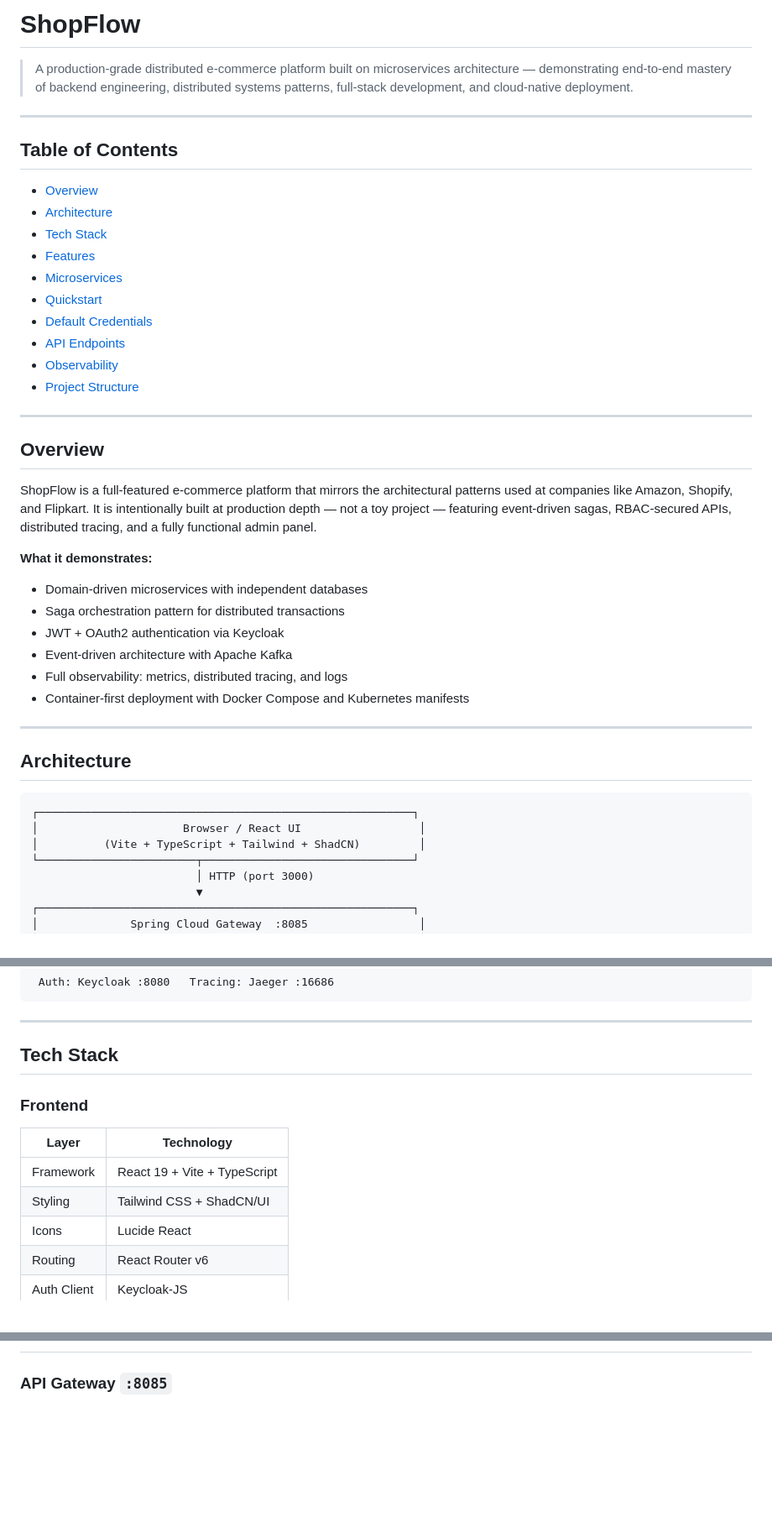
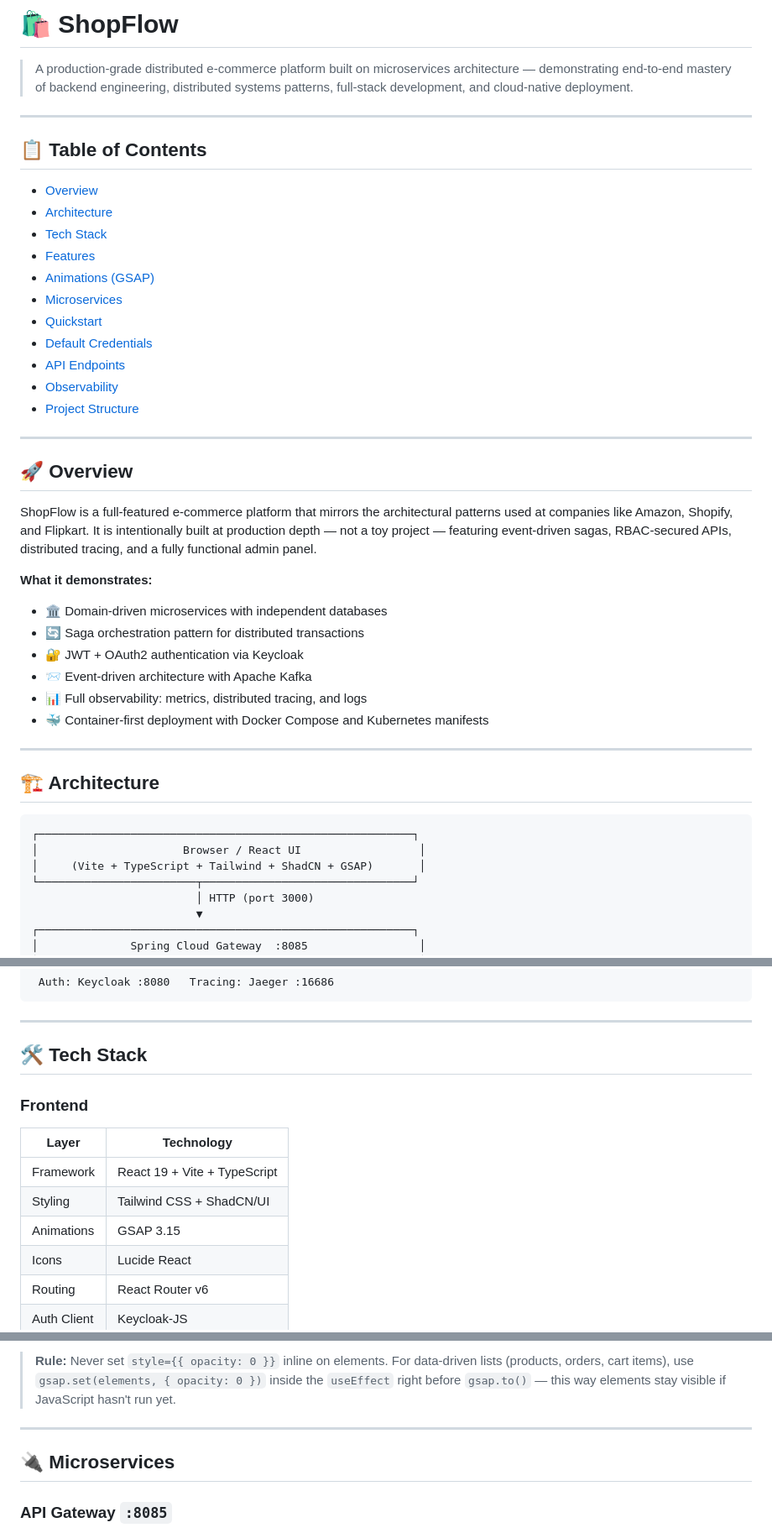
Before and after one commit to Pranshu-15/ShopFlow, a Markdown page: README.md, 3 parts joined by grey strips. Shown at 84% size. Drawn GitHub-style; blank space fills up the shorter version.

````diff
--- a/README.md
+++ b/README.md
@@ -1,44 +1,45 @@
-# ShopFlow
+# 🛍️ ShopFlow
 
 > A production-grade distributed e-commerce platform built on microservices architecture — demonstrating end-to-end mastery of backend engineering, distributed systems patterns, full-stack development, and cloud-native deployment.
 
 ---
 
-## Table of Contents
+## 📋 Table of Contents
 
-- [Overview](#overview)
-- [Architecture](#architecture)
-- [Tech Stack](#tech-stack)
-- [Features](#features)
-- [Microservices](#microservices)
-- [Quickstart](#quickstart)
-- [Default Credentials](#default-credentials)
-- [API Endpoints](#api-endpoints)
-- [Observability](#observability)
-- [Project Structure](#project-structure)
+- [Overview](#-overview)
+- [Architecture](#-architecture)
+- [Tech Stack](#-tech-stack)
+- [Features](#-features)
+- [Animations (GSAP)](#-animations-gsap)
+- [Microservices](#-microservices)
+- [Quickstart](#-quickstart)
+- [Default Credentials](#-default-credentials)
+- [API Endpoints](#-api-endpoints)
+- [Observability](#-observability)
+- [Project Structure](#-project-structure)
 
 ---
 
-## Overview
+## 🚀 Overview
 
 ShopFlow is a full-featured e-commerce platform that mirrors the architectural patterns used at companies like Amazon, Shopify, and Flipkart. It is intentionally built at production depth — not a toy project — featuring event-driven sagas, RBAC-secured APIs, distributed tracing, and a fully functional admin panel.
 
 **What it demonstrates:**
-- Domain-driven microservices with independent databases
-- Saga orchestration pattern for distributed transactions
-- JWT + OAuth2 authentication via Keycloak
-- Event-driven architecture with Apache Kafka
-- Full observability: metrics, distributed tracing, and logs
-- Container-first deployment with Docker Compose and Kubernetes manifests
+- 🏛️ Domain-driven microservices with independent databases
+- 🔄 Saga orchestration pattern for distributed transactions
+- 🔐 JWT + OAuth2 authentication via Keycloak
+- 📨 Event-driven architecture with Apache Kafka
+- 📊 Full observability: metrics, distributed tracing, and logs
+- 🐳 Container-first deployment with Docker Compose and Kubernetes manifests
 
 ---
 
-## Architecture
+## 🏗️ Architecture
 
 ```
 ┌─────────────────────────────────────────────────────────┐
 │                      Browser / React UI                  │
-│          (Vite + TypeScript + Tailwind + ShadCN)         │
+│     (Vite + TypeScript + Tailwind + ShadCN + GSAP)       │
 └────────────────────────┬────────────────────────────────┘
                          │ HTTP (port 3000)
                          ▼
@@ -72,13 +73,14 @@ ShopFlow is a full-featured e-commerce platform that mirrors the architectural p
 
 ---
 
-## Tech Stack
+## 🛠️ Tech Stack
 
 ### Frontend
 | Layer | Technology |
 |---|---|
 | Framework | React 19 + Vite + TypeScript |
 | Styling | Tailwind CSS + ShadCN/UI |
+| Animations | GSAP 3.15 |
 | Icons | Lucide React |
 | Routing | React Router v6 |
 | Auth Client | Keycloak-JS |
@@ -157,3 +191,8 @@ ShopFlow is a full-featured e-commerce platform that mirrors the architectural p
+> **Rule:** Never set `style={{ opacity: 0 }}` inline on elements. For data-driven lists (products, orders, cart items), use `gsap.set(elements, { opacity: 0 })` inside the `useEffect` right before `gsap.to()` — this way elements stay visible if JavaScript hasn't run yet.
+
+---
+
+## 🔌 Microservices
 
 ### API Gateway `:8085`
 Spring Cloud Gateway — single entry point for all traffic. Validates JWTs, enforces rate limits, routes requests to downstream services.
````
Also changed, not shown: other parts of README.md (+100 -68 lines).
